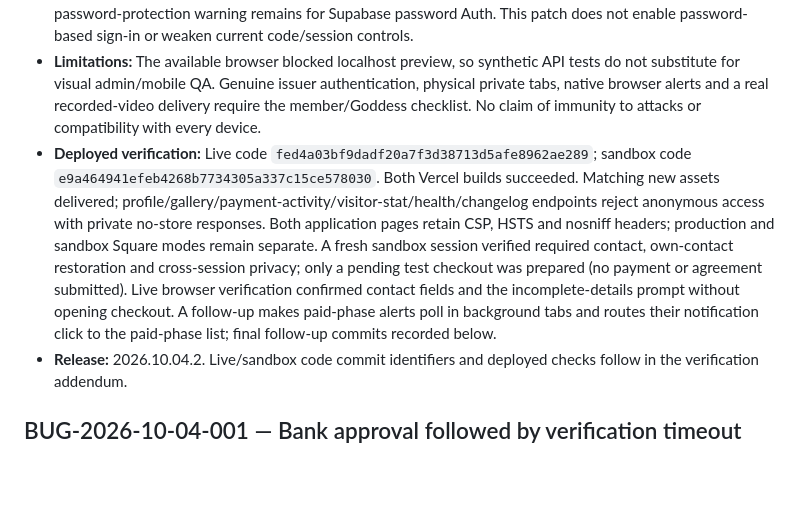
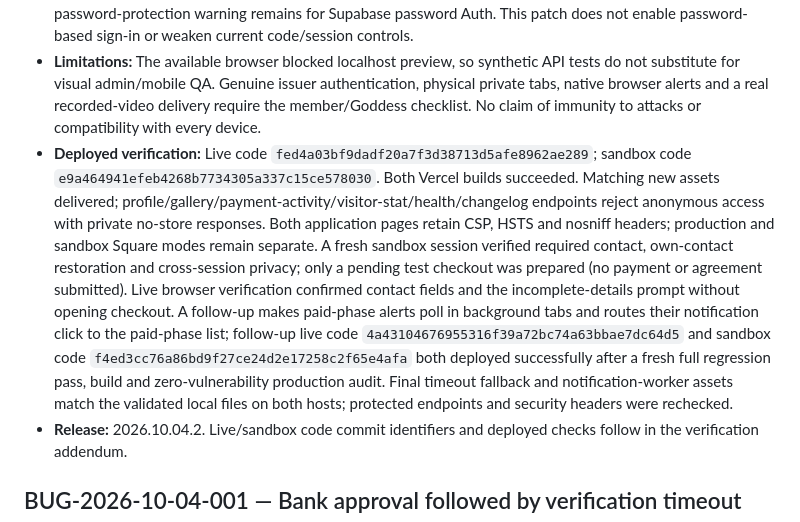
Before and after one commit to airloopal/goddessvanessa, a Markdown page: docs/BUGFIX_LOGBOOK.md, the part around the change. GitHub-like rendering; blank space fills up the shorter version.

Commit message:
Record deployed member update security checks and acceptance limits

```diff
--- a/docs/BUGFIX_LOGBOOK.md
+++ b/docs/BUGFIX_LOGBOOK.md
@@ -15,7 +15,7 @@ Record confirmed incidents and fixes here, newest first. Dates use Europe/Warsaw
 - **Data handling:** No raw client screenshots, identifying details, card information, codes, tokens or recordings added to this repository. Profiles and galleries require server-verified owner access. Visitor records do not contain IPs, page histories or message contents; activity is approximate, not unique people. Phone numbers are not independently verified and do not enable marketing. Privacy notice updated. No database schema or public access grants were changed.
 - **Database review:** Both media buckets confirmed private with a 50 MB limit. Supabase advisor reports existing deny-by-default RLS tables with no public policies (intentional private-schema design); an existing leaked-password-protection warning remains for Supabase password Auth. This patch does not enable password-based sign-in or weaken current code/session controls.
 - **Limitations:** The available browser blocked localhost preview, so synthetic API tests do not substitute for visual admin/mobile QA. Genuine issuer authentication, physical private tabs, native browser alerts and a real recorded-video delivery require the member/Goddess checklist. No claim of immunity to attacks or compatibility with every device.
-- **Deployed verification:** Live code `fed4a03bf9dadf20a7f3d38713d5afe8962ae289`; sandbox code `e9a464941efeb4268b7734305a337c15ce578030`. Both Vercel builds succeeded. Matching new assets delivered; profile/gallery/payment-activity/visitor-stat/health/changelog endpoints reject anonymous access with private no-store responses. Both application pages retain CSP, HSTS and nosniff headers; production and sandbox Square modes remain separate. A fresh sandbox session verified required contact, own-contact restoration and cross-session privacy; only a pending test checkout was prepared (no payment or agreement submitted). Live browser verification confirmed contact fields and the incomplete-details prompt without opening checkout. A follow-up makes paid-phase alerts poll in background tabs and routes their notification click to the paid-phase list; final follow-up commits recorded below.
+- **Deployed verification:** Live code `fed4a03bf9dadf20a7f3d38713d5afe8962ae289`; sandbox code `e9a464941efeb4268b7734305a337c15ce578030`. Both Vercel builds succeeded. Matching new assets delivered; profile/gallery/payment-activity/visitor-stat/health/changelog endpoints reject anonymous access with private no-store responses. Both application pages retain CSP, HSTS and nosniff headers; production and sandbox Square modes remain separate. A fresh sandbox session verified required contact, own-contact restoration and cross-session privacy; only a pending test checkout was prepared (no payment or agreement submitted). Live browser verification confirmed contact fields and the incomplete-details prompt without opening checkout. A follow-up makes paid-phase alerts poll in background tabs and routes their notification click to the paid-phase list; follow-up live code `4a43104676955316f39a72bc74a63bbae7dc64d5` and sandbox code `f4ed3cc76a86bd9f27ce24d2e17258c2f65e4afa` both deployed successfully after a fresh full regression pass, build and zero-vulnerability production audit. Final timeout fallback and notification-worker assets match the validated local files on both hosts; protected endpoints and security headers were rechecked.
 - **Release:** 2026.10.04.2. Live/sandbox code commit identifiers and deployed checks follow in the verification addendum.
 
 ## BUG-2026-10-04-001 — Bank approval followed by verification timeout
```
